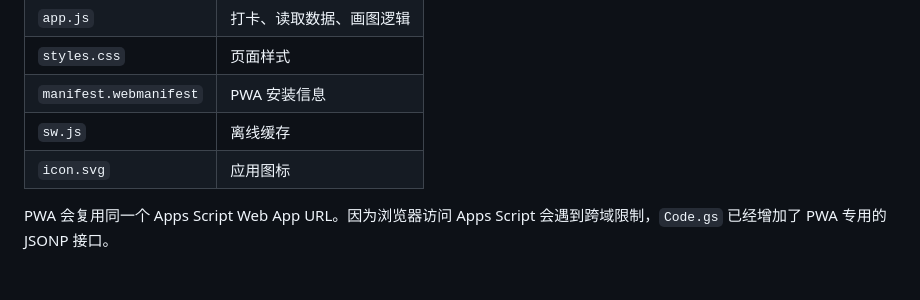
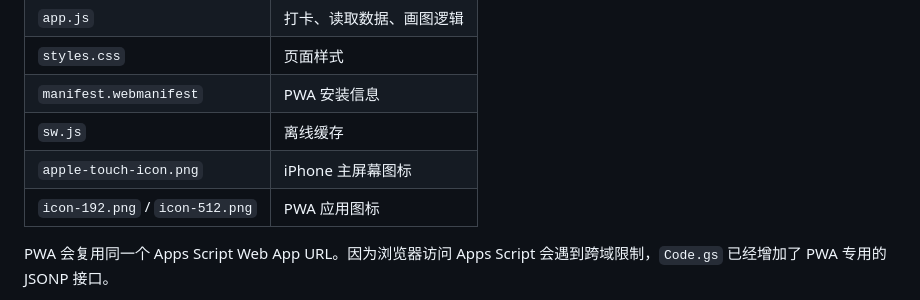
Before and after one commit to yhc1999mercy/checkin-pwa, a Markdown page: README.md, the part around the change. GitHub-like rendering; blank space fills up the shorter version.

Commit message:
Update README icon file list

```diff
--- a/README.md
+++ b/README.md
@@ -93,7 +93,8 @@ Google Sheets 会自动维护 3 个工作表：
 | `styles.css` | 页面样式 |
 | `manifest.webmanifest` | PWA 安装信息 |
 | `sw.js` | 离线缓存 |
-| `icon.svg` | 应用图标 |
+| `apple-touch-icon.png` | iPhone 主屏幕图标 |
+| `icon-192.png` / `icon-512.png` | PWA 应用图标 |
 
 PWA 会复用同一个 Apps Script Web App URL。因为浏览器访问 Apps Script 会遇到跨域限制，`Code.gs` 已经增加了 PWA 专用的 JSONP 接口。
 
```
